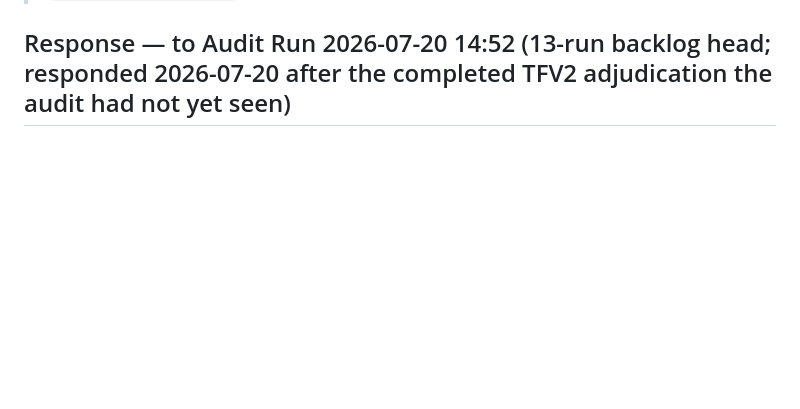
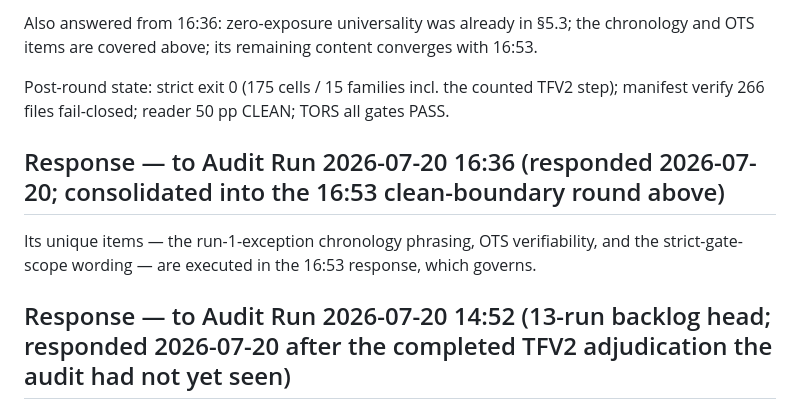
Before and after one commit to Ray0419/bestrec-sota-results, a Markdown page: RESPONSE_TO_PAPER_REVIEW_AUDIT.md, the part around one of its changes. GitHub-like rendering; blank space fills up the shorter version.

Commit message:
Respond to audit runs 2026-07-20 16:36/16:53 (clean-boundary round)

```diff
--- a/RESPONSE_TO_PAPER_REVIEW_AUDIT.md
+++ b/RESPONSE_TO_PAPER_REVIEW_AUDIT.md
@@ -11,3 +31,13 @@ timestamped response section below. The newest section always addresses the audi
+Also answered from 16:36: zero-exposure universality was already in §5.3; the chronology
+and OTS items are covered above; its remaining content converges with 16:53.
+
+Post-round state: strict exit 0 (175 cells / 15 families incl. the counted TFV2 step);
+manifest verify 266 files fail-closed; reader 50 pp CLEAN; TORS all gates PASS.
+
+## Response — to Audit Run 2026-07-20 16:36 (responded 2026-07-20; consolidated into the 16:53 clean-boundary round above)
+
+Its unique items — the run-1-exception chronology phrasing, OTS verifiability, and the
+strict-gate-scope wording — are executed in the 16:53 response, which governs.
 
 ## Response — to Audit Run 2026-07-20 14:52 (13-run backlog head; responded 2026-07-20 after the completed TFV2 adjudication the audit had not yet seen)
 
```
Also changed, not shown: other parts of RESPONSE_TO_PAPER_REVIEW_AUDIT.md (+20 -0 lines).
